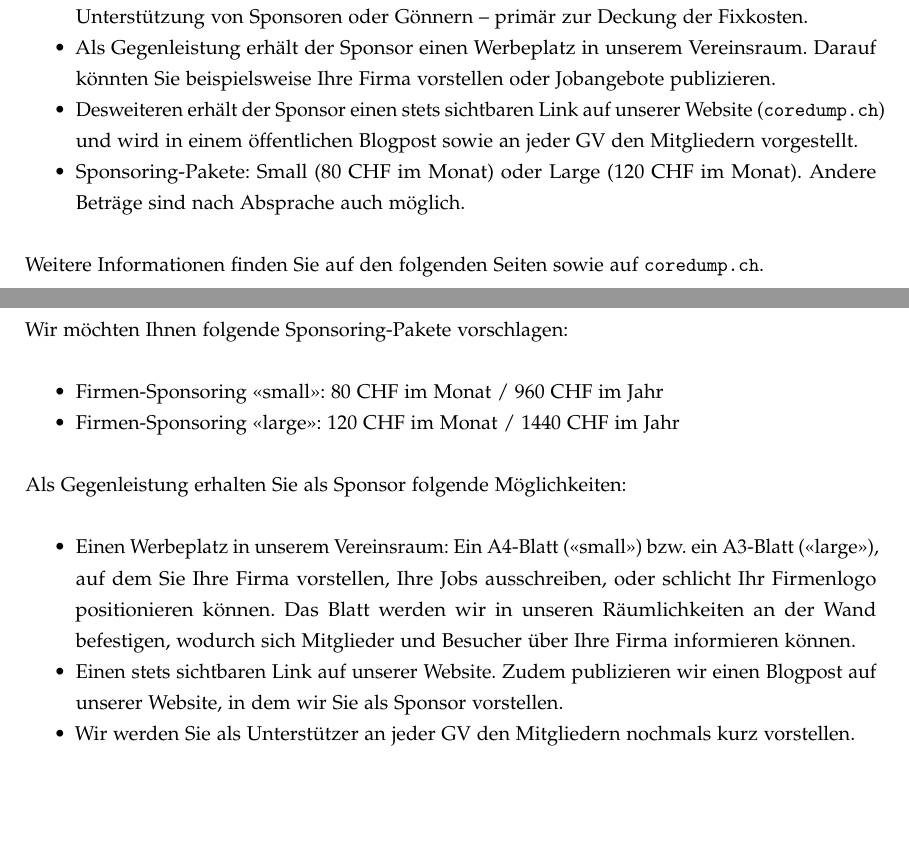
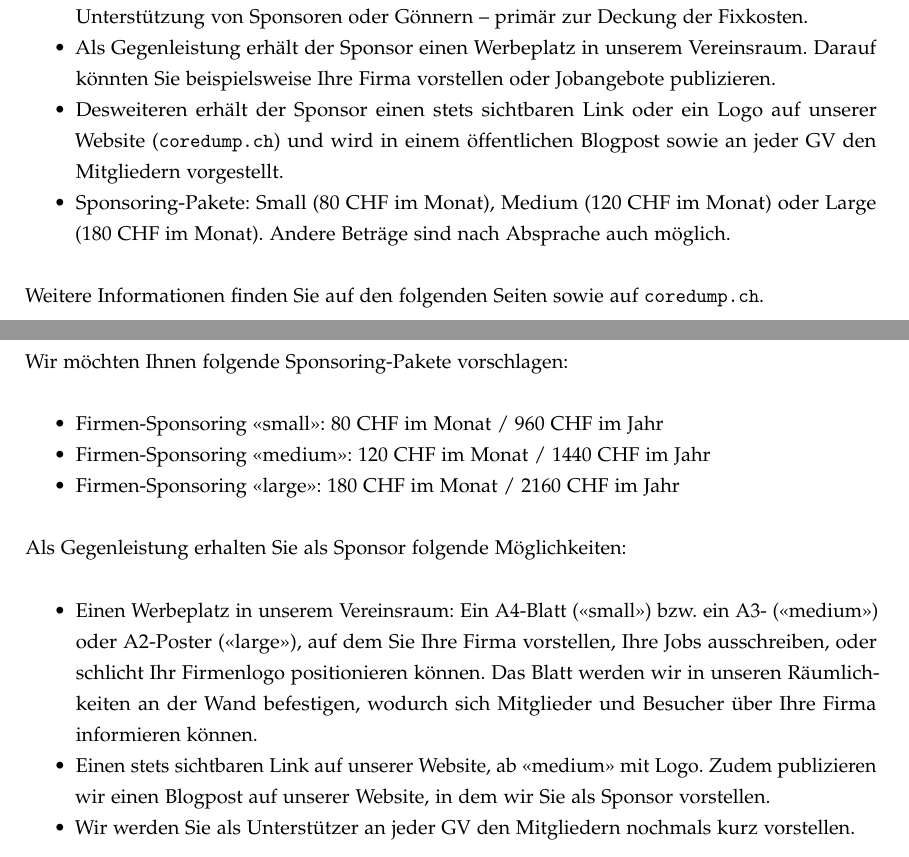
Before and after one commit to coredump-ch/imagebroschuere, a LaTeX document (sponsoring.tex): two parts of pages 2 and 5 of 6, joined at a grey line, cut so that both start at the same text, the shorter picture padded with empty space. Compiled offline with pdfLaTeX.

```diff
--- a/sponsoring.tex
+++ b/sponsoring.tex
@@ -110,11 +110,13 @@
 	\item Als Gegenleistung erhält der Sponsor einen Werbeplatz in unserem
 		Vereinsraum. Darauf könnten Sie beispielsweise Ihre Firma vorstellen oder
 		Jobangebote publizieren.
-	\item Desweiteren erhält der Sponsor einen stets sichtbaren Link auf unserer
-		Website (\href{https://www.coredump.ch/}{\texttt{coredump.ch}}) und wird in
-		einem öffentlichen Blogpost sowie an jeder GV den Mitgliedern vorgestellt.
-	\item Sponsoring-Pakete: Small (80 CHF im Monat) oder Large (120 CHF im
-		Monat). Andere Beträge sind nach Absprache auch möglich.
+	\item Desweiteren erhält der Sponsor einen stets sichtbaren Link oder ein Logo
+		auf unserer Website (\href{https://www.coredump.ch/}{\texttt{coredump.ch}})
+		und wird in einem öffentlichen Blogpost sowie an jeder GV den Mitgliedern
+		vorgestellt.
+	\item Sponsoring-Pakete: Small (80 CHF im Monat), Medium (120 CHF im Monat)
+		oder Large (180 CHF im Monat). Andere Beträge sind nach Absprache auch
+		möglich.
 \end{itemize}
 
 Weitere Informationen finden Sie auf den folgenden Seiten sowie auf
@@ -210,19 +212,22 @@
 
 \begin{itemize}
 	\item Firmen-Sponsoring <<small>>: 80 CHF im Monat / 960 CHF im Jahr
-	\item Firmen-Sponsoring <<large>>: 120 CHF im Monat / 1440 CHF im Jahr
+	\item Firmen-Sponsoring <<medium>>: 120 CHF im Monat / 1440 CHF im Jahr
+	\item Firmen-Sponsoring <<large>>: 180 CHF im Monat / 2160 CHF im Jahr
 \end{itemize}
 
 Als Gegenleistung erhalten Sie als Sponsor folgende Möglichkeiten:
 
 \begin{itemize}
 	\item Einen Werbeplatz in unserem Vereinsraum: Ein A4-Blatt (<<small>>) bzw.
-		ein A3-Blatt (<<large>>), auf dem Sie Ihre Firma vorstellen, Ihre Jobs
-		ausschreiben, oder schlicht Ihr Firmenlogo positionieren können. Das Blatt
-		werden wir in unseren Räumlichkeiten an der Wand befestigen, wodurch sich
-		Mitglieder und Besucher über Ihre Firma informieren können.
-	\item Einen stets sichtbaren Link auf unserer Website. Zudem publizieren wir
-		einen Blogpost auf unserer Website, in dem wir Sie als Sponsor vorstellen.
+		ein A3- (<<medium>>) oder A2-Poster (<<large>>), auf dem Sie Ihre Firma
+		vorstellen, Ihre Jobs ausschreiben, oder schlicht Ihr Firmenlogo
+		positionieren können. Das Blatt werden wir in unseren Räumlichkeiten an der
+		Wand befestigen, wodurch sich Mitglieder und Besucher über Ihre Firma
+		informieren können.
+	\item Einen stets sichtbaren Link auf unserer Website, ab <<medium>> mit Logo.
+		Zudem publizieren wir einen Blogpost auf unserer Website, in dem wir Sie als
+		Sponsor vorstellen.
 	\item Wir werden Sie als Unterstützer an jeder GV den Mitgliedern nochmals
 		kurz vorstellen.
 \end{itemize}
```
